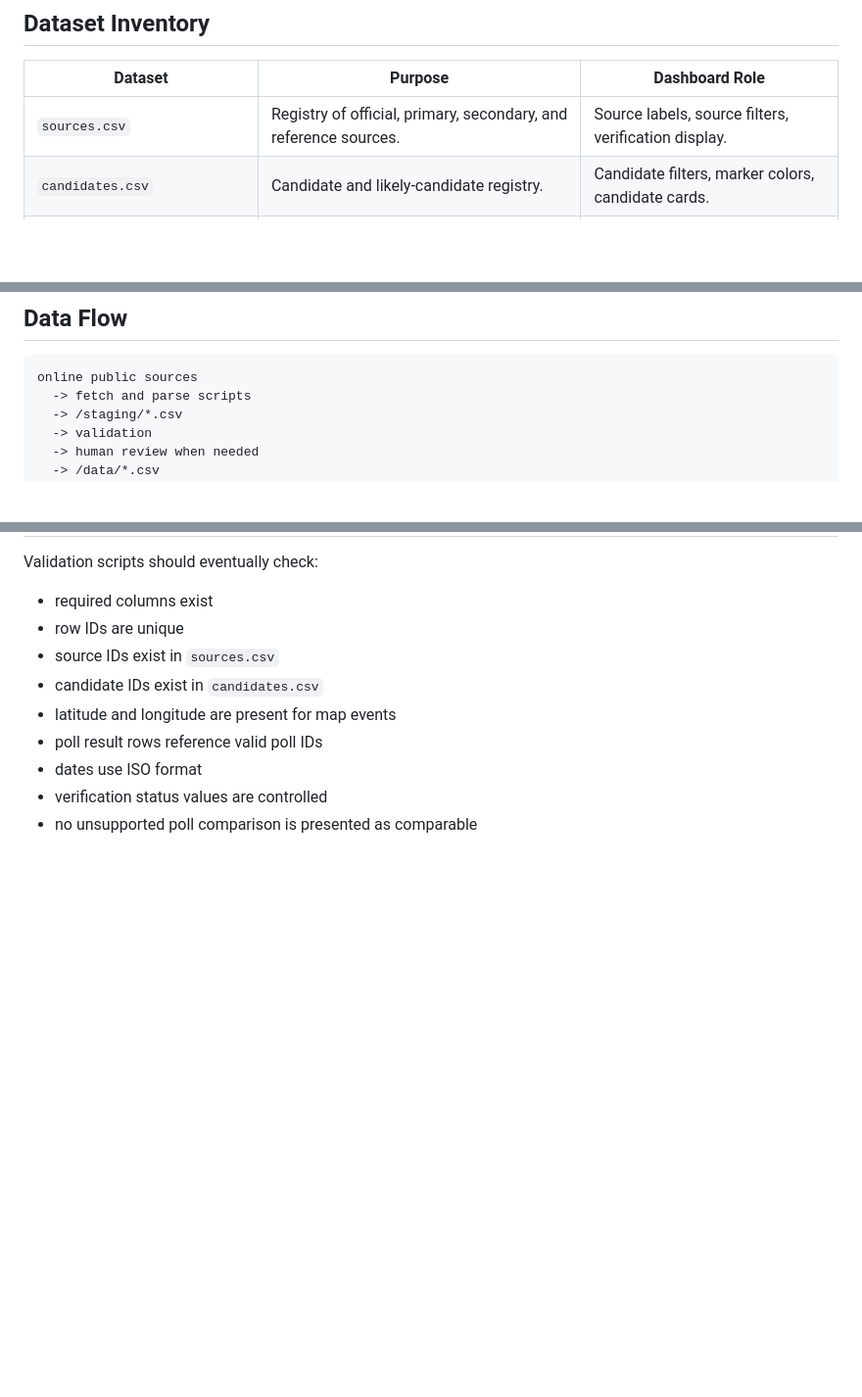
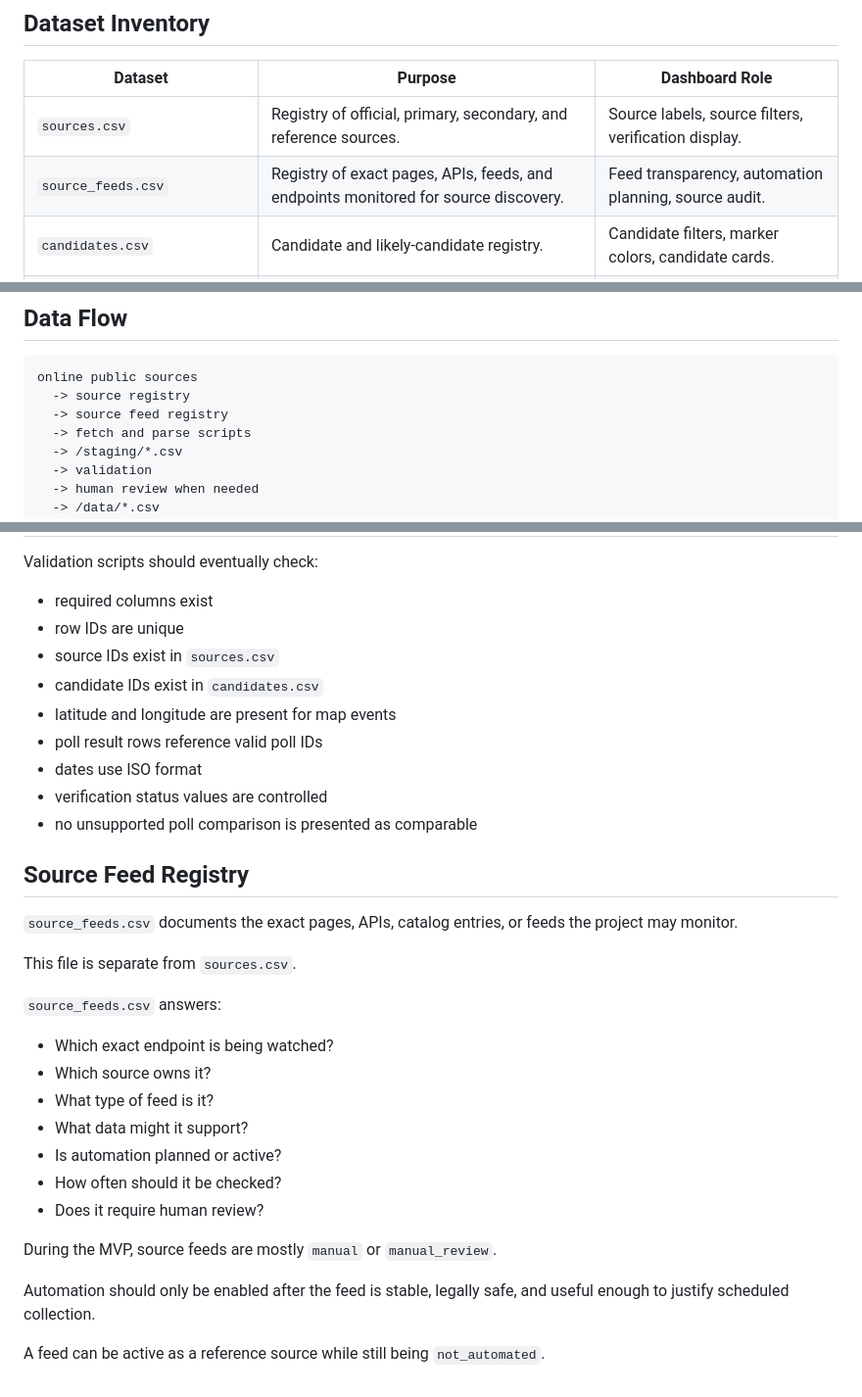
Before and after one commit to openeventbits/france-2027-election-data, a Markdown page: schemas/README.md, 3 parts joined by grey strips. Shown at 98% size. Rendered like a GitHub page; blank space fills up the shorter version.

Commit message:
Document source feed registry

````diff
--- a/schemas/README.md
+++ b/schemas/README.md
@@ -11,6 +11,7 @@ The project is designed for automation, but automation should not write directly
 | Dataset | Purpose | Dashboard Role |
 |---|---|---|
 | `sources.csv` | Registry of official, primary, secondary, and reference sources. | Source labels, source filters, verification display. |
+| `source_feeds.csv` | Registry of exact pages, APIs, feeds, and endpoints monitored for source discovery. | Feed transparency, automation planning, source audit. |
 | `candidates.csv` | Candidate and likely-candidate registry. | Candidate filters, marker colors, candidate cards. |
 | `candidate_status_log.csv` | Status history for candidates. | Candidate timeline and status updates. |
 | `campaign_events.csv` | Geographically meaningful campaign and election events. | Main France map markers and live event wire. |
@@ -24,6 +25,8 @@ The project is designed for automation, but automation should not write directly
 
 ```text
 online public sources
+  -> source registry
+  -> source feed registry
   -> fetch and parse scripts
   -> /staging/*.csv
   -> validation
@@ -136,3 +139,24 @@ Validation scripts should eventually check:
 * dates use ISO format
 * verification status values are controlled
 * no unsupported poll comparison is presented as comparable
+## Source Feed Registry
+
+`source_feeds.csv` documents the exact pages, APIs, catalog entries, or feeds the project may monitor.
+
+This file is separate from `sources.csv`.
+
+`source_feeds.csv` answers:
+
+* Which exact endpoint is being watched?
+* Which source owns it?
+* What type of feed is it?
+* What data might it support?
+* Is automation planned or active?
+* How often should it be checked?
+* Does it require human review?
+
+During the MVP, source feeds are mostly `manual` or `manual_review`.
+
+Automation should only be enabled after the feed is stable, legally safe, and useful enough to justify scheduled collection.
+
+A feed can be active as a reference source while still being `not_automated`.
````
